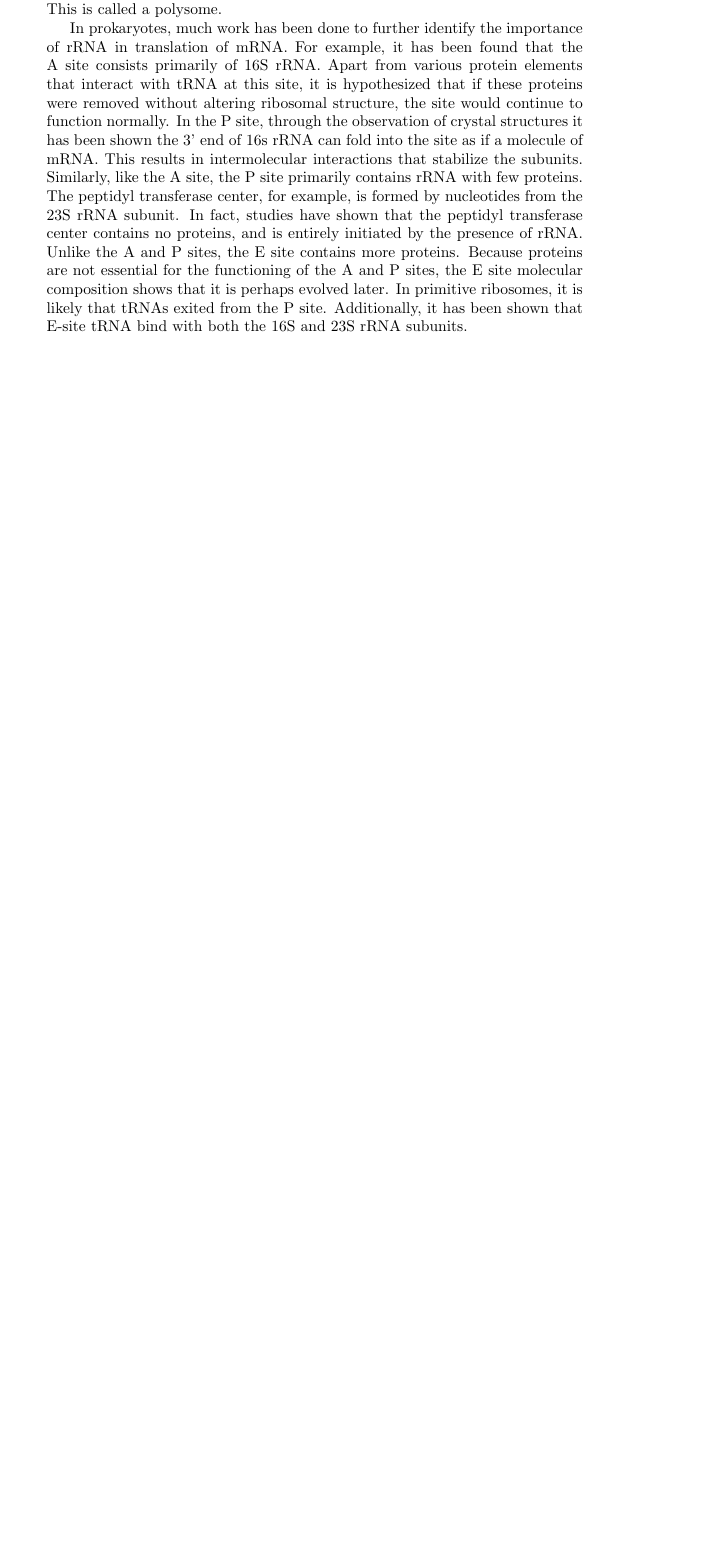
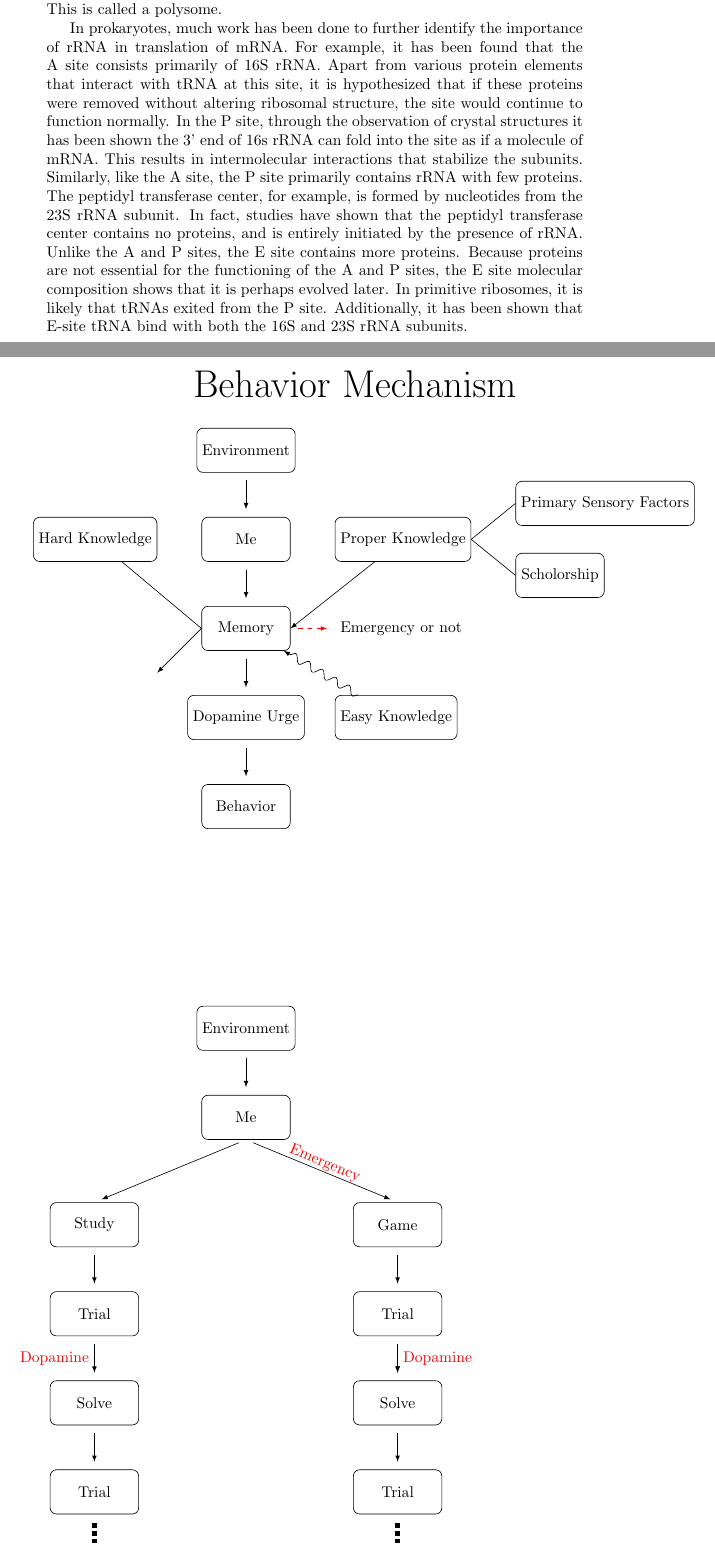
Before and after one commit to kiiwoom8/Neuroscience, a LaTeX document (main.tex, which reads components/notes/note.tex, components/preamble.tex): part of page 5 of 5 before the commit and two parts of pages 5 and 6 of 6 after it, the two joined at a grey line, cut so that both start at the same text, the shorter picture padded with empty space. Compiled offline with pdfLaTeX.

Commit message:
add behavior mechanism

```diff
--- /dev/null
+++ b/components/notes/note.tex
@@ -0,0 +1,46 @@
+\node[default, draw](me){Me};
+\node[default, draw, above=of me](environment){Environment};
+\draw[arrow](environment) to (me);
+\node[default, draw, below=of me](memory){Memory};
+\draw[arrow](me) to (memory);
+\node[default, draw, above left=of memory](hardKnowledge){Hard Knowledge};
+\draw[-latex](hardKnowledge) to (memory.west) to ($(memory.west)+(-1,-1)$);
+\node[default, draw, above right=of memory](properKnowledge){Proper Knowledge};
+\node[default, draw, above right=of properKnowledge, yshift=-1.2cm](primarySensoryFactor){Primary Sensory Factors};
+\node[default, draw, below right=of properKnowledge, yshift=1.2cm](Scholorship){Scholorship};
+\draw[-](properKnowledge.east) to (primarySensoryFactor.west);
+\draw[-](properKnowledge.east) to (Scholorship.west);
+\draw[-latex](properKnowledge) to (memory.east);
+\node[default, draw, below right=of memory](easyKnowledge){Easy Knowledge};
+\draw[-latex, decorate, decoration={snake}](easyKnowledge) to (memory);
+\node[default, draw, below=of memory](dopamine){Dopamine Urge};
+\draw[arrow](memory) to (dopamine);
+\node[default, draw, below=of dopamine](behavior){Behavior};
+\draw[arrow](dopamine) to (behavior);
+\node[right=of memory](memoryText){Emergency or not};
+\draw[arrow, red, dashed](memory) to (memoryText);
+
+\node[default, draw, below=4cm of behavior](environment){Environment};
+\node[default, draw, below=of environment](me){Me};
+\draw[arrow](environment) to (me);
+\node[default, draw, below left=2 of me](study){Study};
+\node[default, draw, below right=2 of me](game){Game};
+\node[default, draw, below=of study](trial){Trial};
+\node[default, draw, below=of trial](solve){Solve};
+\node[default, draw, below=of solve](trialThird){Trial};
+\node[default, draw, below=of game](trialSecond){Trial};
+\node[default, draw, below=of trialSecond](solveSecond){Solve};
+\node[default, draw, below=of solveSecond](trialForth){Trial};
+\draw[arrow](me.south) to (study.north);
+\draw[arrow](study) to (trial);
+\draw[arrow](trial) to coordinate(trialToSolve) (solve);
+\draw[arrow](trialSecond) to coordinate(trialSecondToSolveSecond) (solveSecond);
+\node[left=0 of trialToSolve]{\textcolor{red}{Dopamine}};
+\node[right=0 of trialSecondToSolveSecond]{\textcolor{red}{Dopamine}};
+\draw[arrow, postaction={decorate, decoration={text along path, raise=.1cm, text align=center, text color=red, text={Emergency}}}](me.south) to (game.north);
+\draw[arrow](game) to (trialSecond);
+\draw[arrow](trialSecond) to (solveSecond);
+\draw[arrow](solve) to (trialThird);
+\draw[arrow](solveSecond) to (trialForth);
+\draw[dotted, line width=3pt]($(trialThird.south)+(0,-.2cm)$) to ++(0,-.5);
+\draw[dotted, line width=3pt]($(trialForth.south)+(0,-.2cm)$) to ++(0,-.5);
--- a/components/preamble.tex
+++ b/components/preamble.tex
@@ -1,7 +1,7 @@
 \documentclass{article}
 \usepackage{tikz, incgraph, hyperref, ocgx, chemfig, hyperref, indentfirst, soul, graphicx}
 \igrset{border=4cm}
-\usetikzlibrary{positioning, calc, ocgx, decorations.text, arrows.meta}
+\usetikzlibrary{positioning, calc, ocgx, decorations.text, arrows.meta, snakes}
 \setchemfig{atom sep=20pt, cram width=3pt}
 \tikzset{
     default/.append style={
--- a/main.tex
+++ b/main.tex
@@ -27,4 +27,9 @@
 \input{components/pages/first.tex}
 \input{components/pages/second.tex}
 \input{components/pages/third.tex}
+\begin{inctext}[label={overlay}, overlay={\node at($(page.north)+(0,-3)$){\Huge Behavior Mechanism};}]
+    \begin{tikzpicture}
+        \input{components/notes/note.tex}
+    \end{tikzpicture}
+\end{inctext}
 \end{document}
```
Also changed, not shown: main.pdf, 1 other file.
